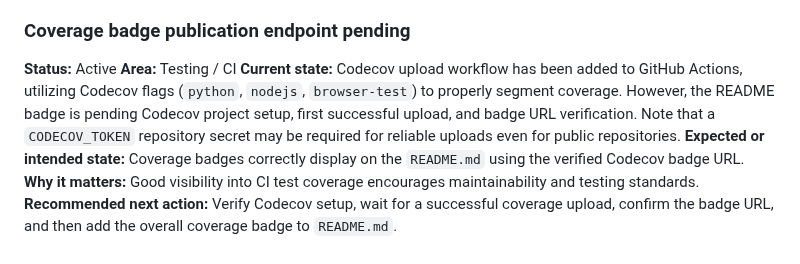
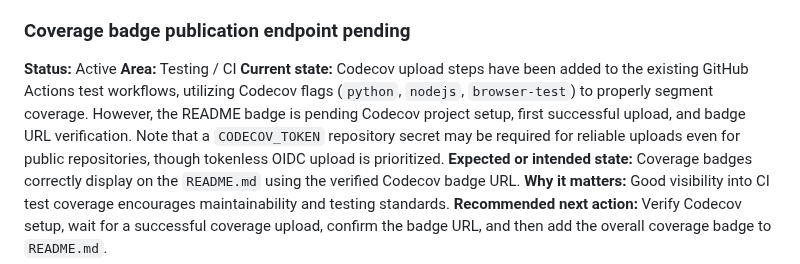
Before and after one commit to TakashiSasaki/encrypted-database, a Markdown page: docs/implementation-notes/implementation-gaps.md, the part around the change. GitHub-like rendering.

Commit message:
Clarify Codecov gap documentation
Reworded `implementation-gaps.md` to indicate that Codecov "upload steps" were added to existing workflows, rather than implying a new standalone "upload workflow" was created. I also added a brief mention of the tokenless OIDC upload prioritization.

Co-authored-by: TakashiSasaki <556958+TakashiSasaki@users.noreply.github.com>

```diff
--- a/docs/implementation-notes/implementation-gaps.md
+++ b/docs/implementation-notes/implementation-gaps.md
@@ -226,7 +226,7 @@ None.
 
 **Status:** Active
 **Area:** Testing / CI
-**Current state:** Codecov upload workflow has been added to GitHub Actions, utilizing Codecov flags (`python`, `nodejs`, `browser-test`) to properly segment coverage. However, the README badge is pending Codecov project setup, first successful upload, and badge URL verification. Note that a `CODECOV_TOKEN` repository secret may be required for reliable uploads even for public repositories.
+**Current state:** Codecov upload steps have been added to the existing GitHub Actions test workflows, utilizing Codecov flags (`python`, `nodejs`, `browser-test`) to properly segment coverage. However, the README badge is pending Codecov project setup, first successful upload, and badge URL verification. Note that a `CODECOV_TOKEN` repository secret may be required for reliable uploads even for public repositories, though tokenless OIDC upload is prioritized.
 **Expected or intended state:** Coverage badges correctly display on the `README.md` using the verified Codecov badge URL.
 **Why it matters:** Good visibility into CI test coverage encourages maintainability and testing standards.
 **Recommended next action:** Verify Codecov setup, wait for a successful coverage upload, confirm the badge URL, and then add the overall coverage badge to `README.md`.
```
